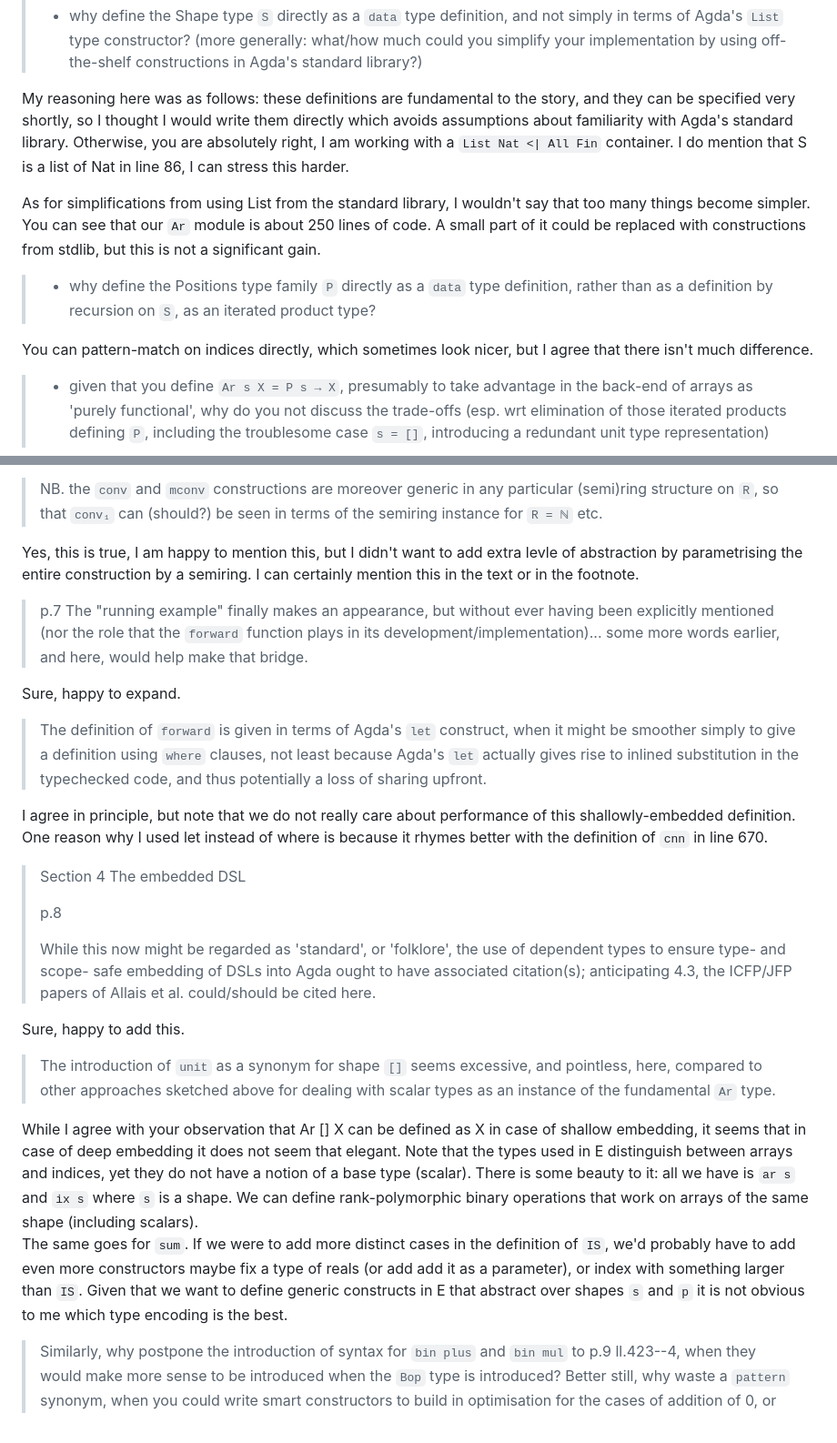
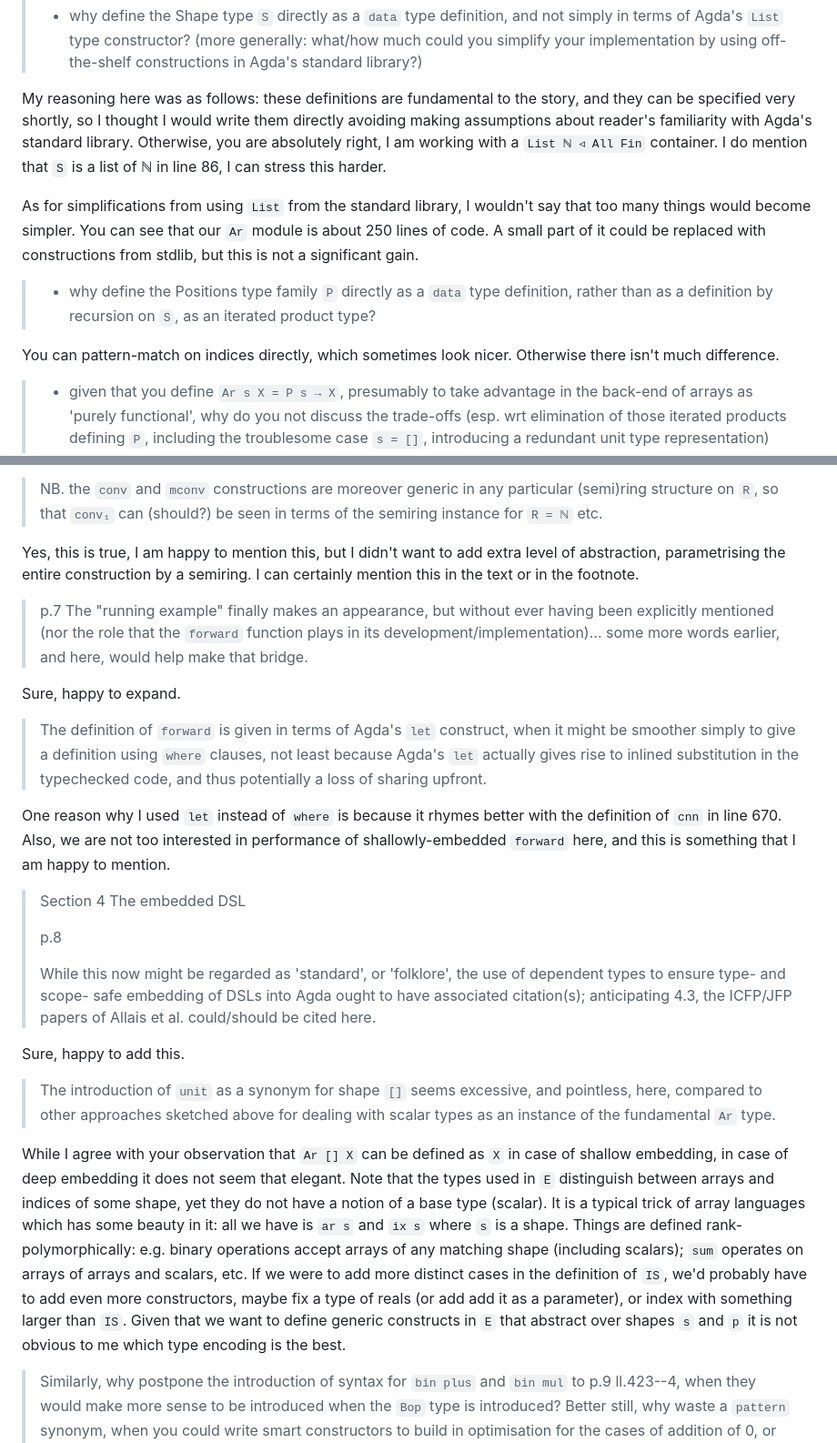
Before and after one commit to ashinkarov/cnn-futhark, a Markdown page: rebuttal/response-to-E.md, 2 parts joined by grey strips. Shown at 91% size. Rendered like a GitHub page.

```diff
--- a/rebuttal/response-to-E.md
+++ b/rebuttal/response-to-E.md
@@ -133,24 +130,25 @@ Good idea, thanks, will do.
 >   generally: what/how much could you simplify your implementation by
 >   using off-the-shelf constructions in Agda's standard library?)
 
-My reasoning here was as follows:  these definitions are fundamental to the
-story, and they can be specified very shortly, so I thought I would write them
-directly which avoids assumptions about familiarity with Agda's standard library.
-Otherwise, you are absolutely right, I am working with a
-`List Nat <| All Fin` container.  I do mention that S is a list of Nat
-in line 86, I can stress this harder.
+My reasoning here was as follows:  these definitions are fundamental to
+the story, and they can be specified very shortly, so I thought I would
+write them directly avoiding making assumptions about reader's familiarity
+with Agda's standard library.  Otherwise, you are absolutely right, I
+am working with a `List ℕ ◃ All Fin` container.  I do mention that
+`S` is a list of ℕ in line 86, I can stress this harder.
 
-As for simplifications from using List from the standard library, I wouldn't
-say that too many things become simpler.  You can see that our `Ar` module is
-about 250 lines of code.  A small part of it could be replaced with constructions
-from stdlib, but this is not a significant gain.
+As for simplifications from using `List` from the standard library,
+I wouldn't say that too many things would become simpler.  You can see
+that our `Ar` module is about 250 lines of code.  A small part of it
+could be replaced with constructions from stdlib, but this is not a
+significant gain.
 
 > * why define the Positions type family `P` directly as a `data` type
 >   definition, rather than as a definition by recursion on `S`, as an
 >   iterated product type?
 
-You can pattern-match on indices directly, which sometimes look nicer,
-but I agree that there isn't much difference.
+You can pattern-match on indices directly, which sometimes look nicer.
+Otherwise there isn't much difference.
 
 > * given that you define `Ar s X = P s → X`, presumably to take
 >   advantage in the back-end of arrays as 'purely functional', why do
@@ -330,7 +333,7 @@ equation and the array.
 > be seen in terms of the semiring instance for `R = ℕ` etc.
 
 Yes, this is true, I am happy to mention this, but I didn't want to add
-extra levle of abstraction by parametrising the entire construction by a
+extra level of abstraction, parametrising the entire construction by a
 semiring.  I can certainly mention this in the text or in the footnote.
 
 > p.7
@@ -347,10 +350,10 @@ Sure, happy to expand.
 > inlined substitution in the typechecked code, and thus potentially a
 > loss of sharing upfront.
 
-I agree in principle, but note that we do not really care about performance
-of this shallowly-embedded definition.  One reason why I used let instead
-of where is because it rhymes better with the definition of `cnn` in line
-670.
+One reason why I used `let` instead of `where` is because it rhymes
+better with the definition of `cnn` in line 670.  Also, we are not too
+interested in performance of shallowly-embedded `forward` here, and this
+is something that I am happy to mention.
 
 > Section 4 The embedded DSL
 >
@@ -368,19 +371,20 @@ Sure, happy to add this.
 > above for dealing with scalar types as an instance of the fundamental
 > `Ar` type.
 
-While I agree with your observation that Ar [] X can be defined as X in
-case of shallow embedding, it seems that in case of deep embedding it does
-not seem that elegant.  Note that the types used in E distinguish between
-arrays and indices, yet they do not have a notion
-of a base type (scalar).  There is some beauty to it: all we have is
-`ar s` and `ix s` where `s` is a shape.  We can define rank-polymorphic
-binary operations that work on arrays of the same shape (including scalars).\
-The same goes for `sum`.
-If we were to add more distinct cases in the definition of `IS`, we'd probably
-have to add even more constructors maybe fix a type of reals (or add add it
-as a parameter), or index with something larger than `IS`.  Given that we
-want to define generic constructs in E that abstract over shapes `s` and `p`
-it is not obvious to me which type encoding is the best.
+While I agree with your observation that `Ar [] X` can be defined as
+`X` in case of shallow embedding, in case of deep embedding it does
+not seem that elegant.  Note that the types used in `E` distinguish
+between arrays and indices of some shape, yet they do not have a notion of a base
+type (scalar).  It is a typical trick of array languages which has some
+beauty in it: all we have is `ar s` and `ix s` where `s` is a shape.
+Things are defined rank-polymorphically: e.g. binary operations accept
+arrays of any matching shape (including scalars); `sum` operates on
+arrays of arrays and scalars, etc.  If we were to add more distinct
+cases in the definition of `IS`, we'd probably have to add even more
+constructors, maybe fix a type of reals (or add add it as a parameter),
+or index with something larger than `IS`.  Given that we want to define
+generic constructs in `E` that abstract over shapes `s` and `p` it is not
+obvious to me which type encoding is the best.
 
 > Similarly, why postpone the introduction of syntax for `bin plus` and
 > `bin mul` to p.9 ll.423--4, when they would make more sense to be
```
Also changed, not shown: other parts of rebuttal/response-to-E.md (+83 -82 lines).
